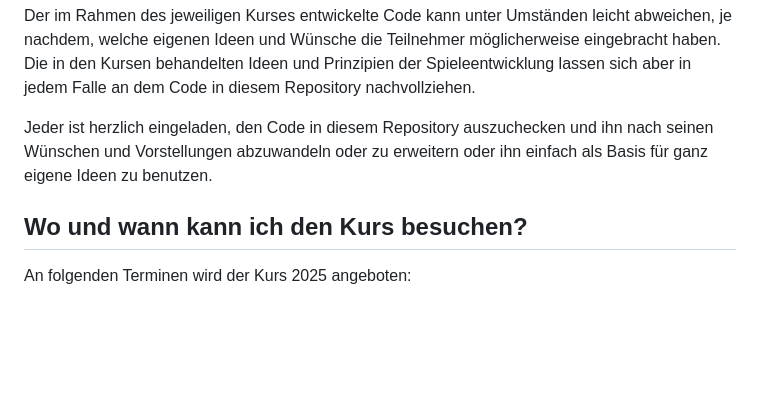
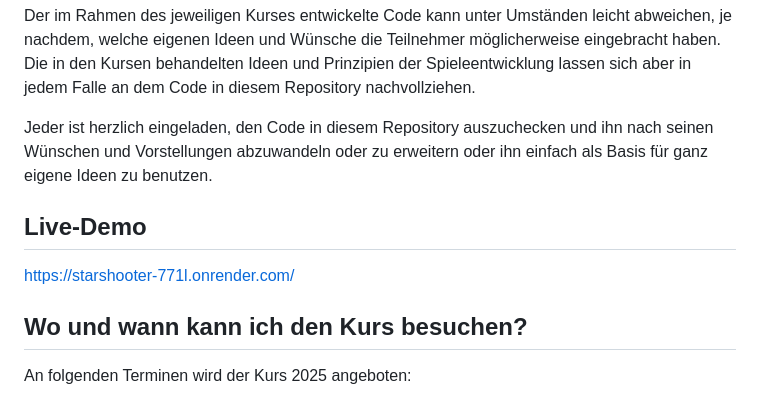
Before and after one commit to gannimet/starshooter, a Markdown page: README.md, the part around the change. GitHub-like rendering; blank space fills up the shorter version.

Commit message:
Add live demo link

```diff
--- a/README.md
+++ b/README.md
@@ -9,6 +9,10 @@ Starshooter ist ein Browser-Spiel, das ich im Rahmen des VHS-Kurses „Spieleent
 Der im Rahmen des jeweiligen Kurses entwickelte Code kann unter Umständen leicht abweichen, je nachdem, welche eigenen Ideen und Wünsche die Teilnehmer möglicherweise eingebracht haben. Die in den Kursen behandelten Ideen und Prinzipien der Spieleentwicklung lassen sich aber in jedem Falle an dem Code in diesem Repository nachvollziehen.
 
 Jeder ist herzlich eingeladen, den Code in diesem Repository auszuchecken und ihn nach seinen Wünschen und Vorstellungen abzuwandeln oder zu erweitern oder ihn einfach als Basis für ganz eigene Ideen zu benutzen.
+
+## Live-Demo
+
+https://starshooter-771l.onrender.com/
 
 ## Wo und wann kann ich den Kurs besuchen?
 
```
